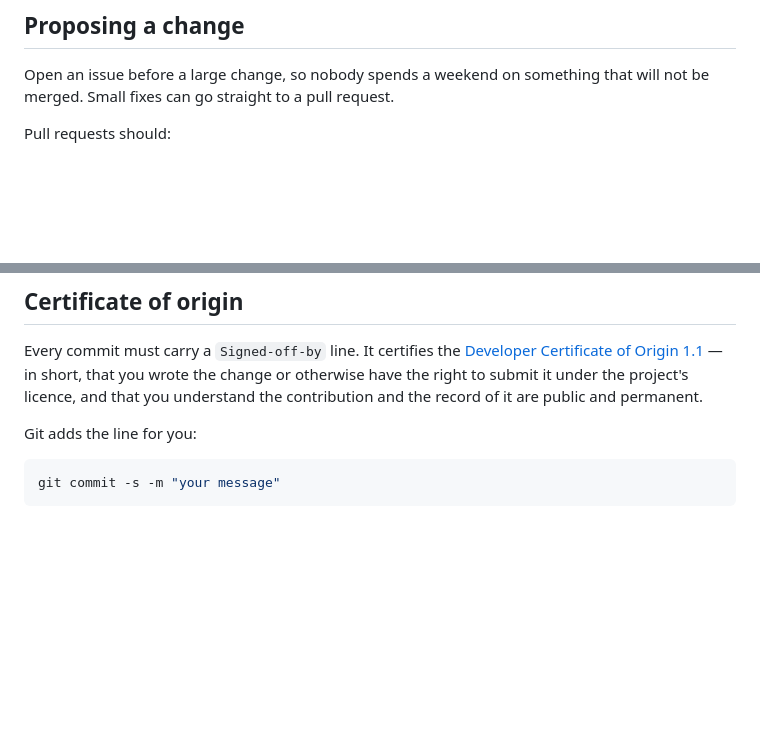
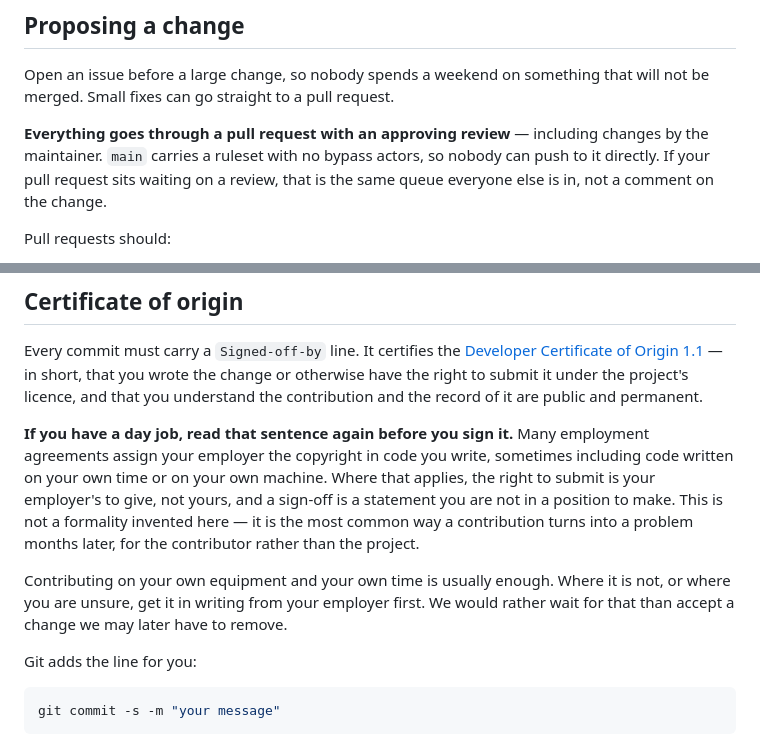
Before and after one commit to aaqib-hafeez-khan-in/ratchet, a Markdown page: CONTRIBUTING.md, 2 parts joined by grey strips. Rendered like a GitHub page; blank space fills up the shorter version.

Commit message:
Tell contributors the two things that bite them, not us (#16)
Both gaps surfaced while onboarding an outside contributor, and both are the
kind that only show up after somebody has already spent their evening on a
patch.

**Review applies to everyone.** main now refuses direct pushes, so every change
waits on an approving review, the maintainer's included. Without saying so, a
first-time contributor watching their pull request sit unmerged has no way to
tell process from judgement. Said explicitly, so the wait reads as a queue
rather than a verdict.

**A sign-off can be a statement you are not entitled to make.** The DCO section
said "you wrote the change or otherwise have the right to submit it" and left it
there. For anyone with an employer that is the whole difficulty, not a detail:
employment agreements routinely assign copyright in code to the employer,
sometimes covering personal time and personal hardware. Signing off anyway
creates a problem that lands on the contributor months later, not on us — which
is exactly why the warning belongs in our documentation rather than in their
assumptions.

Neither changes what the project requires. Both change whether somebody finds
out before or after doing the work.

Signed-off-by: thearchitect0x-glitch <277137041+thearchitect0x-glitch@users.noreply.github.com>

````diff
--- a/CONTRIBUTING.md
+++ b/CONTRIBUTING.md
@@ -37,6 +37,11 @@ private vulnerability reporting.
 
 Open an issue before a large change, so nobody spends a weekend on something
 that will not be merged. Small fixes can go straight to a pull request.
+
+**Everything goes through a pull request with an approving review** — including
+changes by the maintainer. `main` carries a ruleset with no bypass actors, so
+nobody can push to it directly. If your pull request sits waiting on a review,
+that is the same queue everyone else is in, not a comment on the change.
 
 Pull requests should:
 
@@ -87,6 +92,18 @@ short, that you wrote the change or otherwise have the right to submit it under
 the project's licence, and that you understand the contribution and the record
 of it are public and permanent.
 
+**If you have a day job, read that sentence again before you sign it.** Many
+employment agreements assign your employer the copyright in code you write,
+sometimes including code written on your own time or on your own machine. Where
+that applies, the right to submit is your employer's to give, not yours, and a
+sign-off is a statement you are not in a position to make. This is not a
+formality invented here — it is the most common way a contribution turns into a
+problem months later, for the contributor rather than the project.
+
+Contributing on your own equipment and your own time is usually enough. Where
+it is not, or where you are unsure, get it in writing from your employer first.
+We would rather wait for that than accept a change we may later have to remove.
+
 Git adds the line for you:
 
 ```bash
````
